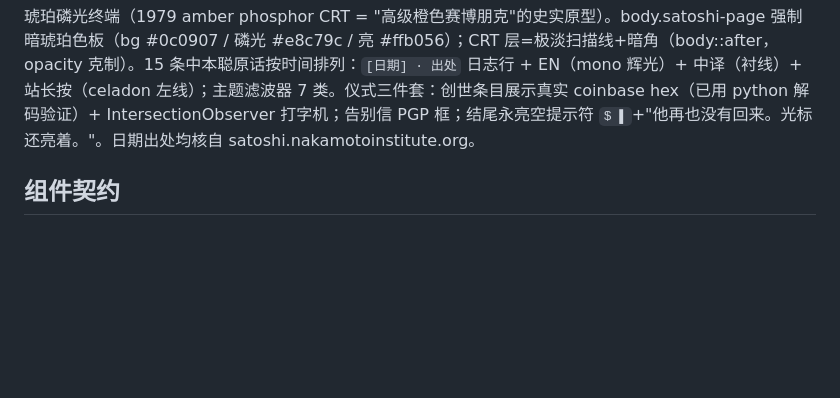
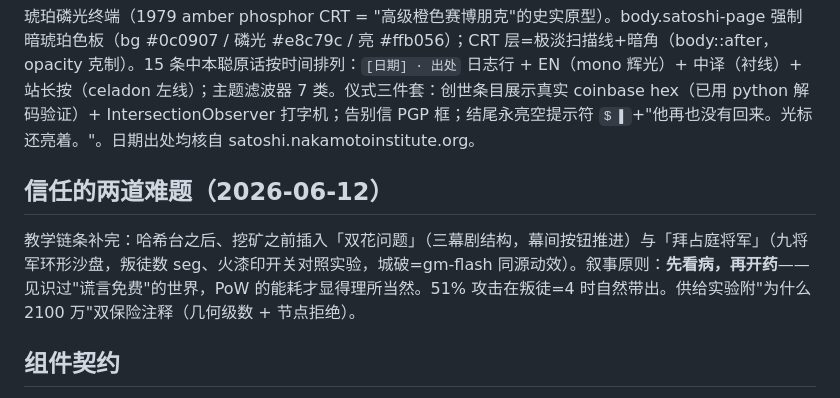
Before and after one commit to Roserparker/hukanbit, a Markdown page: DESIGN-NOTES.md, the part around the change. GitHub-like rendering; blank space fills up the shorter version.

```diff
--- a/DESIGN-NOTES.md
+++ b/DESIGN-NOTES.md
@@ -32,6 +32,9 @@
 ## 布道厅（satoshi.html，2026-06-12）
 琥珀磷光终端（1979 amber phosphor CRT = "高级橙色赛博朋克"的史实原型）。body.satoshi-page 强制暗琥珀色板（bg #0c0907 / 磷光 #e8c79c / 亮 #ffb056）；CRT 层=极淡扫描线+暗角（body::after，opacity 克制）。15 条中本聪原话按时间排列：`[日期] · 出处` 日志行 + EN（mono 辉光）+ 中译（衬线）+ 站长按（celadon 左线）；主题滤波器 7 类。仪式三件套：创世条目展示真实 coinbase hex（已用 python 解码验证）+ IntersectionObserver 打字机；告别信 PGP 框；结尾永亮空提示符 `$ ▌`+"他再也没有回来。光标还亮着。"。日期出处均核自 satoshi.nakamotoinstitute.org。
 
+## 信任的两道难题（2026-06-12）
+教学链条补完：哈希台之后、挖矿之前插入「双花问题」（三幕剧结构，幕间按钮推进）与「拜占庭将军」（九将军环形沙盘，叛徒数 seg、火漆印开关对照实验，城破=gm-flash 同源动效）。叙事原则：**先看病，再开药**——见识过"谎言免费"的世界，PoW 的能耗才显得理所当然。51% 攻击在叛徒=4 时自然带出。供给实验附"为什么 2100 万"双保险注释（几何级数 + 节点拒绝）。
+
 ## 组件契约
 - 互动组件经 `[data-game]` 挂载：time-machine / pow-miner / mempool / bazi-calendar / btc-ticker / first-tx
 - games.css 类名一律 `gm-` 前缀；颜色只用 style.css 的 CSS 变量（自动暗色模式）
```
Also changed, not shown: SITE-FEATURES.md (+5 -0 lines).
